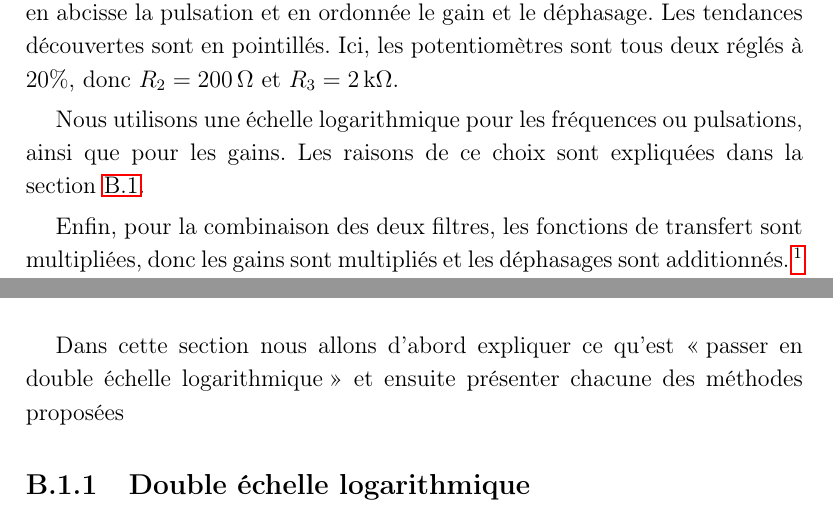
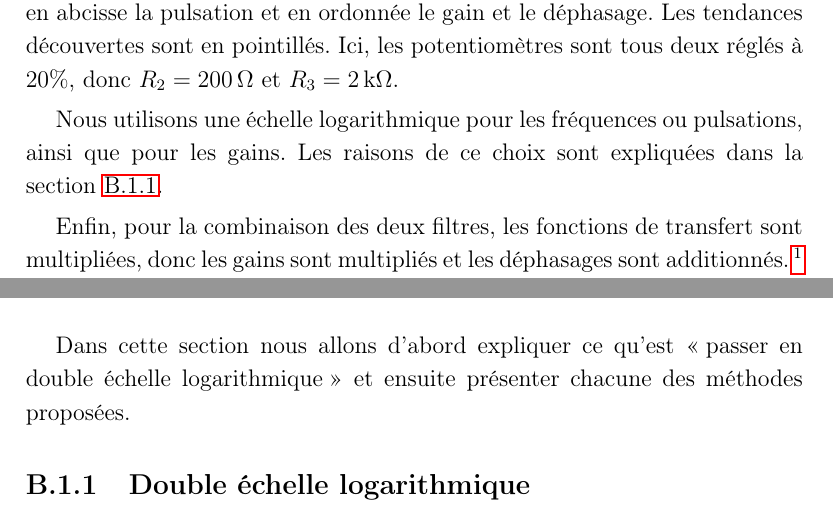
Before and after one commit to vlecomte/rapport-q2, a LaTeX thesis (root.tex, which reads app/approx-lin/pres/loglog.tex, app/approx-lin/pres/sec.tex, main/filtres/mode/gain-depha.tex): two parts of pages 18 and 35 of 48, joined at a grey line, cut so that both start at the same text. Compiled offline with pdfLaTeX.

Commit message:
Splitté la section approx-lin/pres en ses sous-sec

```diff
--- a/app/approx-lin/pres.tex
+++ b/app/approx-lin/pres/loglog.tex
@@ -1,11 +1,6 @@
-\section{Présentation}
-\label{sec:approx-lin/pres}
+\subsection{Double échelle logarithmique}
+\label{subsec:approx-lin/pres/loglog}
 
-Dans cette section nous allons d'abord expliquer ce qu'est
-«passer en double échelle logarithmique» et ensuite présenter
-chacune des méthodes proposées
-
-\subsection{Double échelle logarithmique}
 Supposons que nous disposons d'une série points de mesures,
 dont l'abcisse et l'ordonnée sont strictement positives.
 
--- /dev/null
+++ b/app/approx-lin/pres/sec.tex
@@ -0,0 +1,8 @@
+\section{Présentation}
+\label{sec:approx-lin/pres}
+
+Dans cette section nous allons d'abord expliquer ce qu'est
+«passer en double échelle logarithmique» et ensuite présenter
+chacune des méthodes proposées.
+
+\input{app/approx-lin/pres/loglog}
--- a/main/filtres/mode/gain-depha.tex
+++ b/main/filtres/mode/gain-depha.tex
@@ -35,7 +35,7 @@ donc $R_2 = 200\,\ohm$ et $R_3 = 2\,\kilo\ohm$.
 Nous utilisons une échelle logarithmique pour les fréquences
 ou pulsations, ainsi que pour les gains.
 Les raisons de ce choix sont expliquées dans
-la section~\ref{sec:approx-lin/pres}.
+la section~\ref{subsec:approx-lin/pres/loglog}.
 
 Enfin, pour la combinaison des deux filtres,
 les fonctions de transfert sont multipliées,
```
Also changed, not shown: app/approx-lin/chapter.tex (+2 -2 lines).
